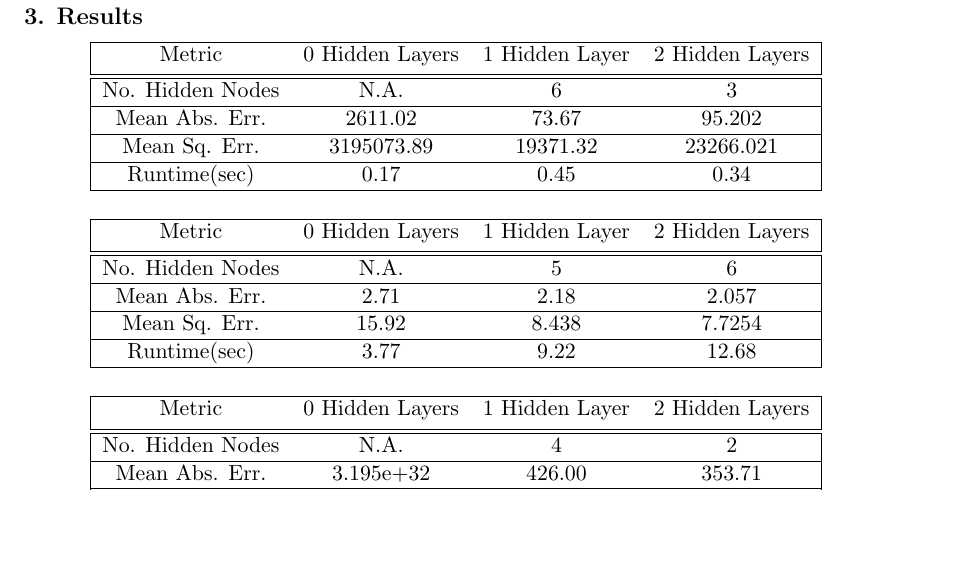
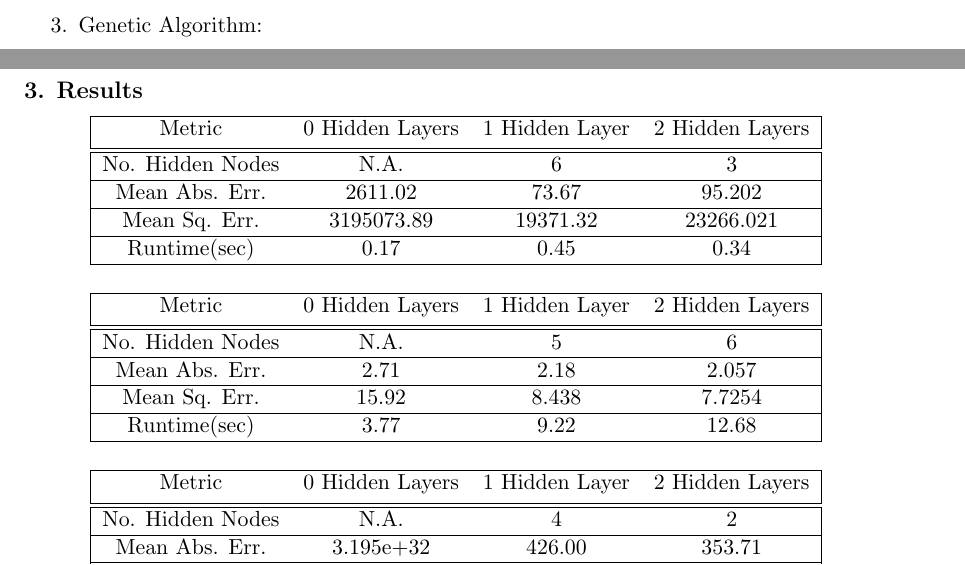
Before and after one commit to WesRobbins/fall2020-ML, a LaTeX paper (proj4/proj4-tex/proj4.tex): part of page 6 of 7 before the commit and two parts of pages 5 and 6 of 7 after it, the two joined at a grey line, cut at the place of the change, the shorter picture padded with empty space. Compiled offline with pdfLaTeX.

Commit message:
some more random stuff for paper

```diff
--- a/proj4/proj4-tex/proj4.tex
+++ b/proj4/proj4-tex/proj4.tex
@@ -234,6 +234,10 @@ as the algorithms are well known and documented, we will provide our hypertuning
 		the target vector with the vector $\mathbb{X}_j'$ which came from the combination of our mutation and crossover operations. As a result, $DE$ has a tendency to
 		be a bit elitist. In the notation common to the field, we chose to use the implementation denoted ``\textit{DE/curr/2/Bin}" Where we conducted DE choosing the
 		current organism while iterating through the population, with a total of 2 difference vectors in the mutation, and where we used binomial crossover.
+
+\item Genetic Algorithm:
+
+
 \end{enumerate}
 
 \section{Results}
```
